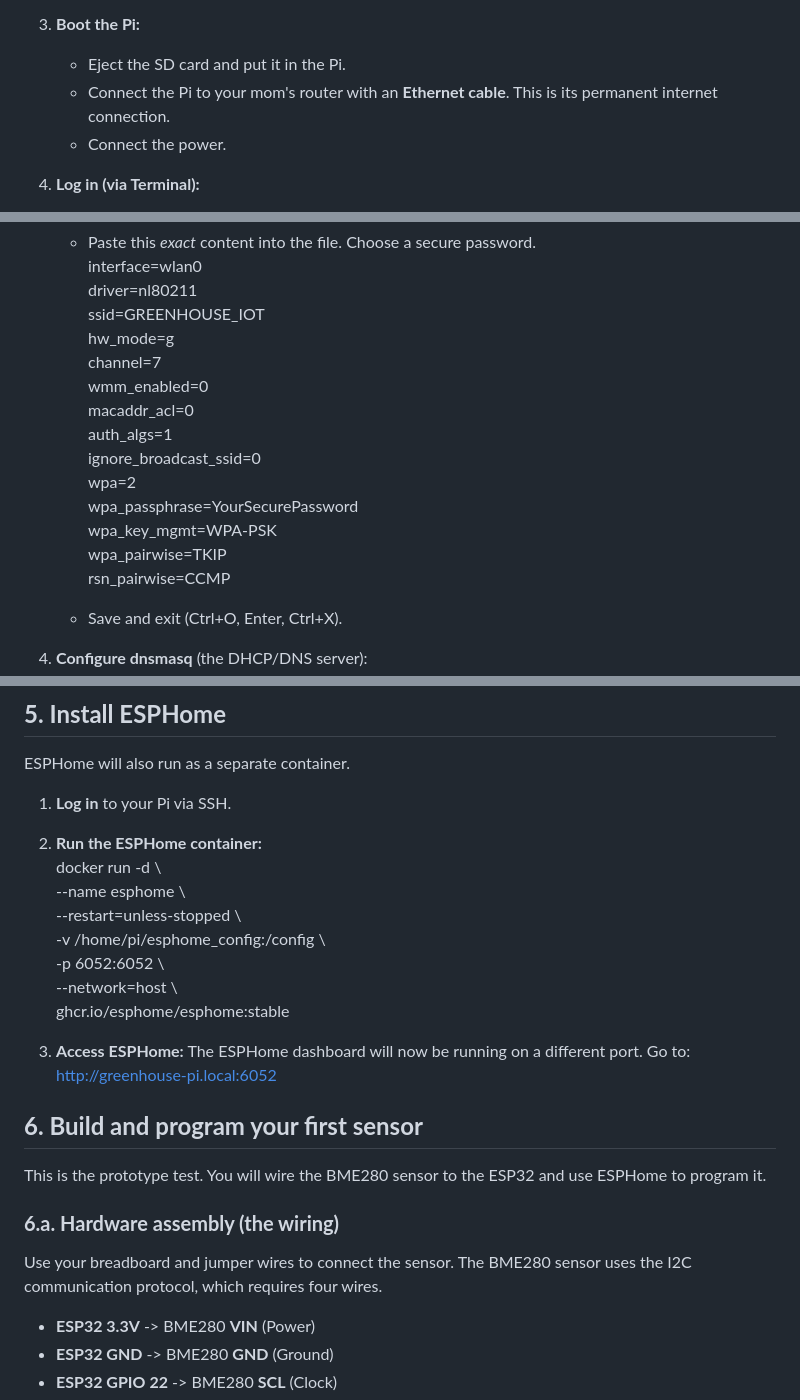
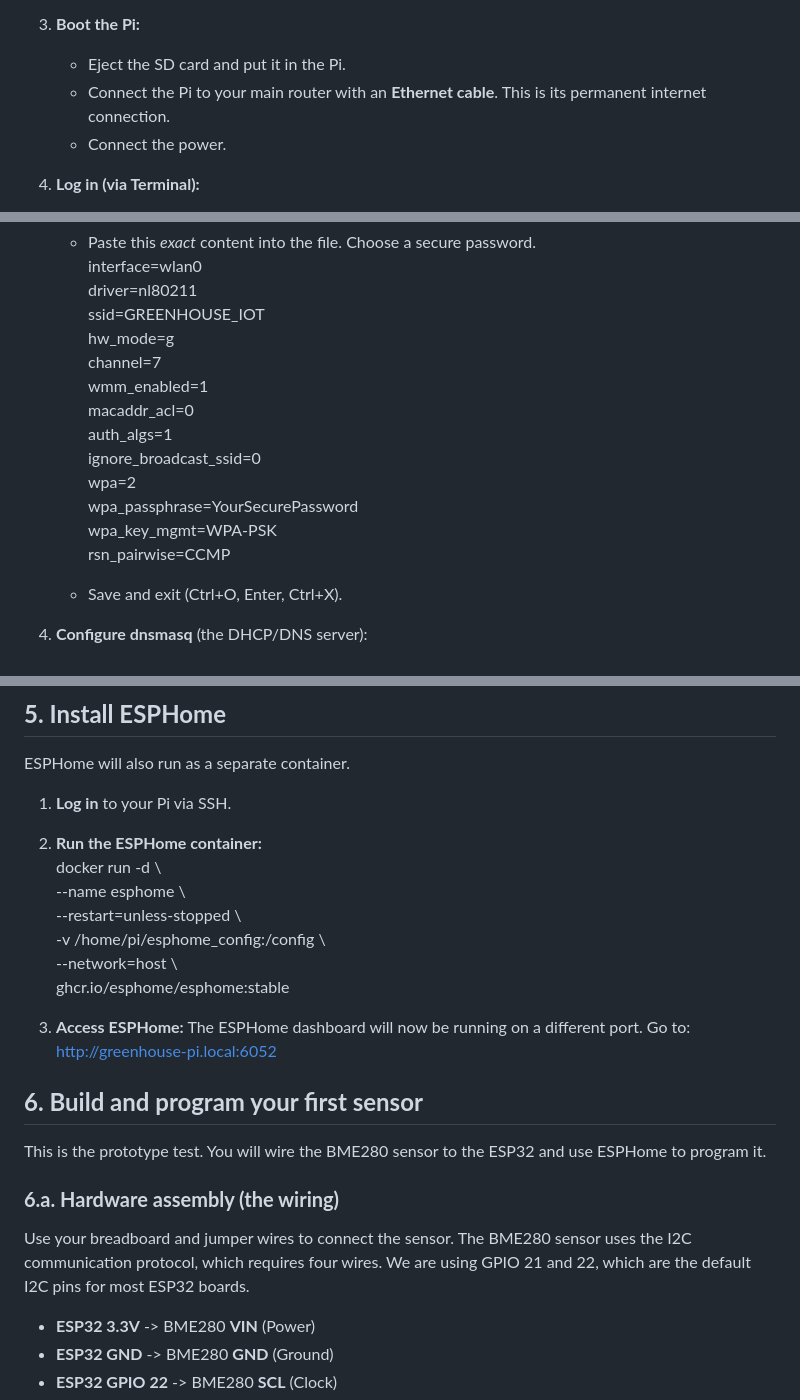
Before and after one commit to joshcrow/greenhouse-beach, a Markdown page: build-phase-1.md, 3 parts joined by grey strips. GitHub-like rendering.

Commit message:
update phase 1 build

```diff
--- a/build-phase-1.md
+++ b/build-phase-1.md
@@ -44,7 +44,7 @@ We will install the standard Raspberry Pi operating system and then run Home Ass
    * Click **Write**.
 3. **Boot the Pi:**
    * Eject the SD card and put it in the Pi.
-   * Connect the Pi to your mom's router with an **Ethernet cable**. This is its permanent internet connection.
+   * Connect the Pi to your main router with an **Ethernet cable**. This is its permanent internet connection.
    * Connect the power.
 4. **Log in (via Terminal):**
    * Wait 2-3 minutes.
@@ -79,14 +79,13 @@ This is where we turn the Pi's built-in WiFi into its own private network.
      ssid=GREENHOUSE\_IOT
      hw\_mode=g
      channel=7
-     wmm\_enabled=0
+     wmm\_enabled=1
      macaddr\_acl=0
      auth\_algs=1
      ignore\_broadcast\_ssid=0
      wpa=2
      wpa\_passphrase=YourSecurePassword
      wpa\_key\_mgmt=WPA-PSK
-     wpa\_pairwise=TKIP
      rsn\_pairwise=CCMP
 
    * Save and exit (Ctrl+O, Enter, Ctrl+X).
@@ -142,7 +140,6 @@ ESPHome will also run as a separate container.
      \--name esphome \\
      \--restart=unless-stopped \\
      \-v /home/pi/esphome\_config:/config \\
-     \-p 6052:6052 \\
      \--network=host \\
      ghcr.io/esphome/esphome:stable
 
@@ -154,7 +151,7 @@ This is the prototype test. You will wire the BME280 sensor to the ESP32 and use
 
 ### **6.a. Hardware assembly (the wiring)**
 
-Use your breadboard and jumper wires to connect the sensor. The BME280 sensor uses the I2C communication protocol, which requires four wires.
+Use your breadboard and jumper wires to connect the sensor. The BME280 sensor uses the I2C communication protocol, which requires four wires. We are using GPIO 21 and 22, which are the default I2C pins for most ESP32 boards.
 
 * **ESP32 3.3V** \-\> BME280 **VIN** (Power)
 * **ESP32 GND** \-\> BME280 **GND** (Ground)
```
Also changed, not shown: other parts of build-phase-1.md (+2 -3 lines).
